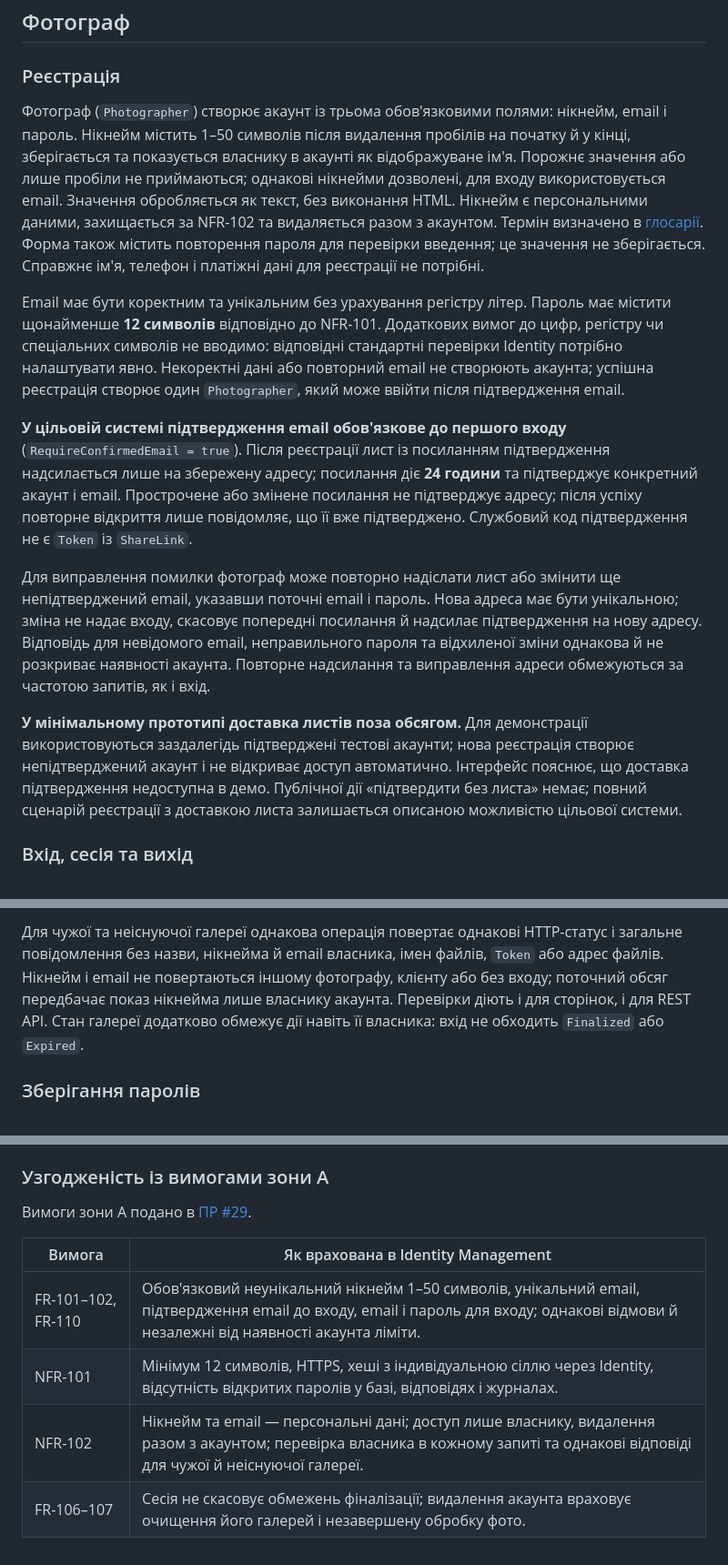
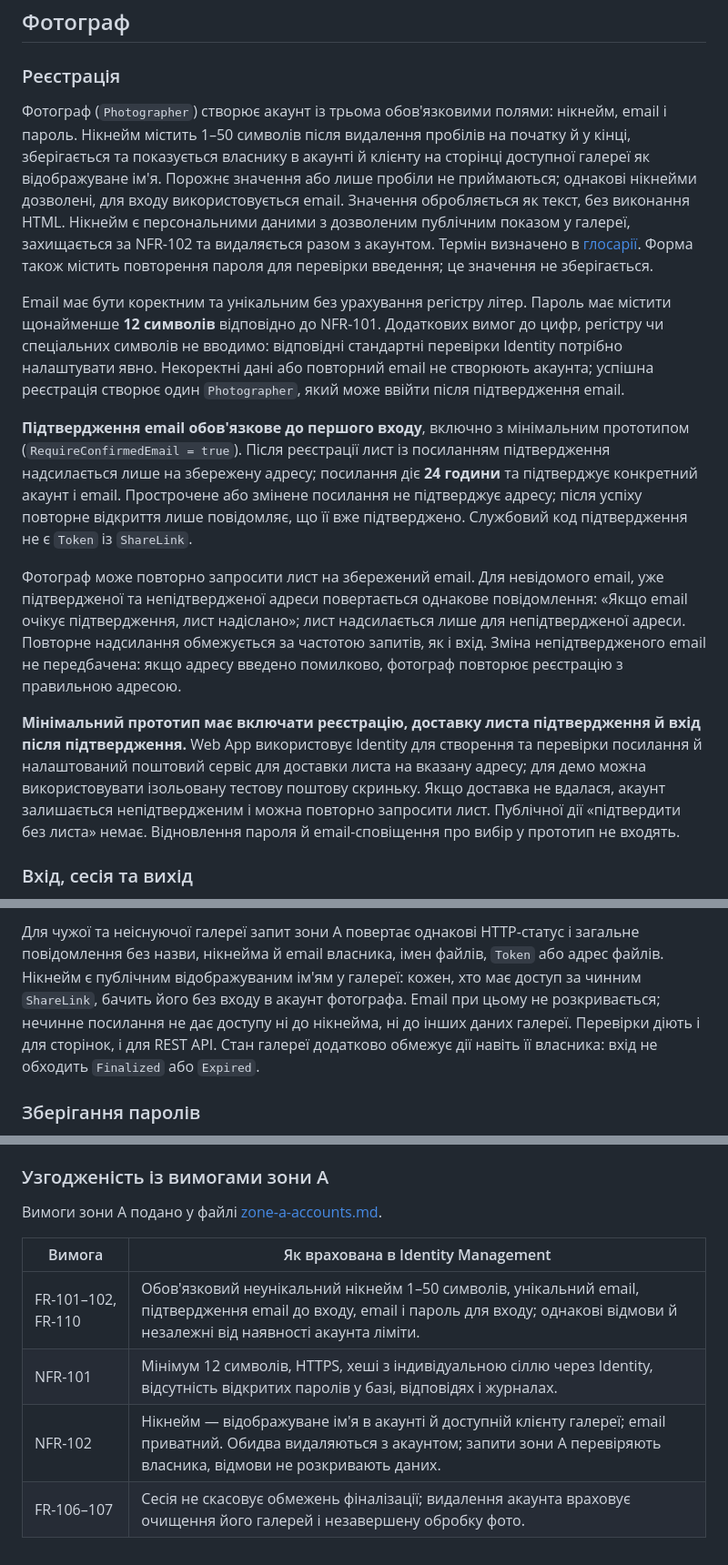
Before and after one commit to alonasaienko/picpick, a Markdown page: docs/03-srs/identity.md, 3 parts joined by grey strips. Shown at 91% size. Drawn GitHub-style.

```diff
--- a/docs/03-srs/identity.md
+++ b/docs/03-srs/identity.md
@@ -4,15 +4,15 @@
 
 ### Реєстрація
 
-Фотограф (`Photographer`) створює акаунт із трьома обов'язковими полями: нікнейм, email і пароль. Нікнейм містить 1–50 символів після видалення пробілів на початку й у кінці, зберігається та показується власнику в акаунті як відображуване ім'я. Порожнє значення або лише пробіли не приймаються; однакові нікнейми дозволені, для входу використовується email. Значення обробляється як текст, без виконання HTML. Нікнейм є персональними даними, захищається за NFR-102 та видаляється разом з акаунтом. Термін визначено в [глосарії](../glossary.md). Форма також містить повторення пароля для перевірки введення; це значення не зберігається. Справжнє ім'я, телефон і платіжні дані для реєстрації не потрібні.
+Фотограф (`Photographer`) створює акаунт із трьома обов'язковими полями: нікнейм, email і пароль. Нікнейм містить 1–50 символів після видалення пробілів на початку й у кінці, зберігається та показується власнику в акаунті й клієнту на сторінці доступної галереї як відображуване ім'я. Порожнє значення або лише пробіли не приймаються; однакові нікнейми дозволені, для входу використовується email. Значення обробляється як текст, без виконання HTML. Нікнейм є персональними даними з дозволеним публічним показом у галереї, захищається за NFR-102 та видаляється разом з акаунтом. Термін визначено в [глосарії](../glossary.md). Форма також містить повторення пароля для перевірки введення; це значення не зберігається.
 
 Email має бути коректним та унікальним без урахування регістру літер. Пароль має містити щонайменше **12 символів** відповідно до NFR-101. Додаткових вимог до цифр, регістру чи спеціальних символів не вводимо: відповідні стандартні перевірки Identity потрібно налаштувати явно. Некоректні дані або повторний email не створюють акаунта; успішна реєстрація створює один `Photographer`, який може ввійти після підтвердження email.
 
-**У цільовій системі підтвердження email обов'язкове до першого входу** (`RequireConfirmedEmail = true`). Після реєстрації лист із посиланням підтвердження надсилається лише на збережену адресу; посилання діє **24 години** та підтверджує конкретний акаунт і email. Прострочене або змінене посилання не підтверджує адресу; після успіху повторне відкриття лише повідомляє, що її вже підтверджено. Службовий код підтвердження не є `Token` із `ShareLink`.
+**Підтвердження email обов'язкове до першого входу**, включно з мінімальним прототипом (`RequireConfirmedEmail = true`). Після реєстрації лист із посиланням підтвердження надсилається лише на збережену адресу; посилання діє **24 години** та підтверджує конкретний акаунт і email. Прострочене або змінене посилання не підтверджує адресу; після успіху повторне відкриття лише повідомляє, що її вже підтверджено. Службовий код підтвердження не є `Token` із `ShareLink`.
 
-Для виправлення помилки фотограф може повторно надіслати лист або змінити ще непідтверджений email, указавши поточні email і пароль. Нова адреса має бути унікальною; зміна не надає входу, скасовує попередні посилання й надсилає підтвердження на нову адресу. Відповідь для невідомого email, неправильного пароля та відхиленої зміни однакова й не розкриває наявності акаунта. Повторне надсилання та виправлення адреси обмежуються за частотою запитів, як і вхід.
+Фотограф може повторно запросити лист на збережений email. Для невідомого email, уже підтвердженої та непідтвердженої адреси повертається однакове повідомлення: «Якщо email очікує підтвердження, лист надіслано»; лист надсилається лише для непідтвердженої адреси. Повторне надсилання обмежується за частотою запитів, як і вхід. Зміна непідтвердженого email не передбачена: якщо адресу введено помилково, фотограф повторює реєстрацію з правильною адресою.
 
-**У мінімальному прототипі доставка листів поза обсягом.** Для демонстрації використовуються заздалегідь підтверджені тестові акаунти; нова реєстрація створює непідтверджений акаунт і не відкриває доступ автоматично. Інтерфейс пояснює, що доставка підтвердження недоступна в демо. Публічної дії «підтвердити без листа» немає; повний сценарій реєстрації з доставкою листа залишається описаною можливістю цільової системи.
+**Мінімальний прототип має включати реєстрацію, доставку листа підтвердження й вхід після підтвердження.** Web App використовує Identity для створення та перевірки посилання й налаштований поштовий сервіс для доставки листа на вказану адресу; для демо можна використовувати ізольовану тестову поштову скриньку. Якщо доставка не вдалася, акаунт залишається непідтвердженим і можна повторно запросити лист. Публічної дії «підтвердити без листа» немає. Відновлення пароля й email-сповіщення про вибір у прототип не входять.
 
 ### Вхід, сесія та вихід
 
@@ -61,5 +80,5 @@ Email має бути коректним та унікальним без ура
 
-Для чужої та неіснуючої галереї однакова операція повертає однакові HTTP-статус і загальне повідомлення без назви, нікнейма й email власника, імен файлів, `Token` або адрес файлів. Нікнейм і email не повертаються іншому фотографу, клієнту або без входу; поточний обсяг передбачає показ нікнейма лише власнику акаунта. Перевірки діють і для сторінок, і для REST API. Стан галереї додатково обмежує дії навіть її власника: вхід не обходить `Finalized` або `Expired`.
+Для чужої та неіснуючої галереї запит зони A повертає однакові HTTP-статус і загальне повідомлення без назви, нікнейма й email власника, імен файлів, `Token` або адрес файлів. Нікнейм є публічним відображуваним ім'ям у галереї: кожен, хто має доступ за чинним `ShareLink`, бачить його без входу в акаунт фотографа. Email при цьому не розкривається; нечинне посилання не дає доступу ні до нікнейма, ні до інших даних галереї. Перевірки діють і для сторінок, і для REST API. Стан галереї додатково обмежує дії навіть її власника: вхід не обходить `Finalized` або `Expired`.
 
 ### Зберігання паролів
 
@@ -81,11 +100,11 @@ Email має бути коректним та унікальним без ура
 
 ### Узгодженість із вимогами зони A
 
-Вимоги зони A подано в [ПР #29](https://github.com/alonasaienko/picpick/pull/29).
+Вимоги зони A подано у файлі [zone-a-accounts.md](zone-a-accounts.md).
 
 | Вимога | Як врахована в Identity Management |
 |---|---|
 | FR-101–102, FR-110 | Обов'язковий неунікальний нікнейм 1–50 символів, унікальний email, підтвердження email до входу, email і пароль для входу; однакові відмови й незалежні від наявності акаунта ліміти. |
 | NFR-101 | Мінімум 12 символів, HTTPS, хеші з індивідуальною сіллю через Identity, відсутність відкритих паролів у базі, відповідях і журналах. |
-| NFR-102 | Нікнейм та email — персональні дані; доступ лише власнику, видалення разом з акаунтом; перевірка власника в кожному запиті та однакові відповіді для чужої й неіснуючої галереї. |
+| NFR-102 | Нікнейм — відображуване ім'я в акаунті й доступній клієнту галереї; email приватний. Обидва видаляються з акаунтом; запити зони A перевіряють власника, відмови не розкривають даних. |
 | FR-106–107 | Сесія не скасовує обмежень фіналізації; видалення акаунта враховує очищення його галерей і незавершену обробку фото. |
```
Also changed, not shown: other parts of docs/03-srs/identity.md (+28 -9 lines).
